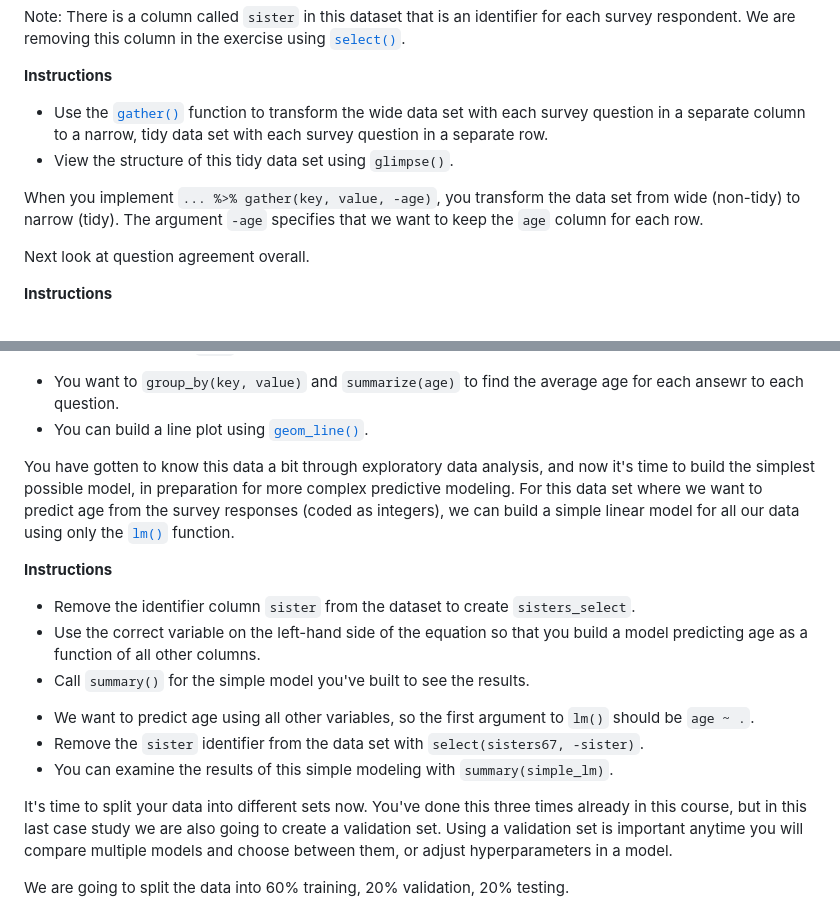
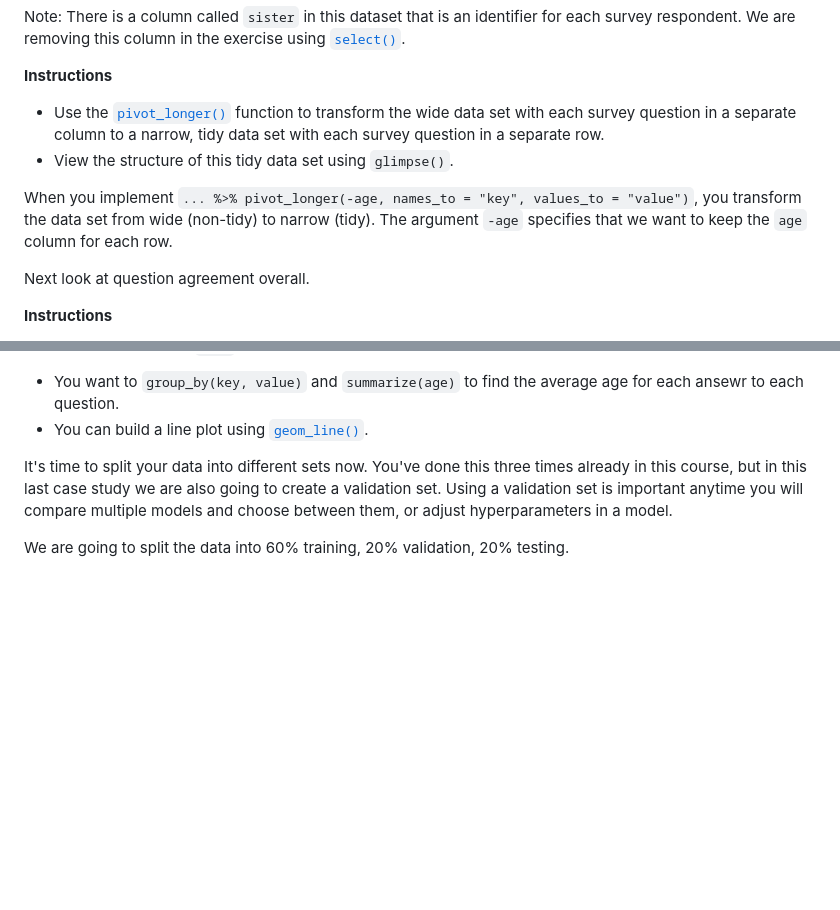
Before and after one commit to juliasilge/course-ML-tidymodels, a Markdown page: chapters/chapter4.md, 2 parts joined by grey strips. Rendered like a GitHub page; blank space fills up the shorter version.

```diff
--- a/chapters/chapter4.md
+++ b/chapters/chapter4.md
@@ -72,12 +72,12 @@ Note: There is a column called `sister` in this dataset that is an identifier fo
 
 **Instructions**
 
-- Use the [`gather()`](https://tidyr.tidyverse.org/reference/gather.html) function to transform the wide data set with each survey question in a separate column to a narrow, tidy data set with each survey question in a separate row.
+- Use the [`pivot_longer()`](https://tidyr.tidyverse.org/reference/pivot_longer.html) function to transform the wide data set with each survey question in a separate column to a narrow, tidy data set with each survey question in a separate row.
 - View the structure of this tidy data set using `glimpse()`.
 
 <codeblock id="04_04_1">
 
-When you implement `... %>% gather(key, value, -age)`, you transform the data set from wide (non-tidy) to narrow (tidy). The argument `-age` specifies that we want to keep the `age` column for each row.
+When you implement `... %>% pivot_longer(-age, names_to = "key", values_to = "value")`, you transform the data set from wide (non-tidy) to narrow (tidy). The argument `-age` specifies that we want to keep the `age` column for each row.
 
 </codeblock>
 
@@ -125,27 +125,7 @@ In this exercise, we are using [`filter()`](https://dplyr.tidyverse.org/referenc
 
 </exercise>
 
-<exercise id="7" title="Building a simple linear model">
-
-You have gotten to know this data a bit through exploratory data analysis, and now it's time to build the simplest possible model, in preparation for more complex predictive modeling. For this data set where we want to predict age from the survey responses (coded as integers), we can build a simple linear model for all our data using only the [`lm()`](https://stat.ethz.ch/R-manual/R-devel/library/stats/html/lm.html) function.
-
-**Instructions**
-
-- Remove the identifier column `sister` from the dataset to create `sisters_select`.
-- Use the correct variable on the left-hand side of the equation so that you build a model predicting age as a function of all other columns.
-- Call `summary()` for the simple model you've built to see the results.
-
-<codeblock id="04_07">
-
-- We want to predict age using all other variables, so the first argument to `lm()` should be `age ~ .`.
-- Remove the `sister` identifier from the data set with `select(sisters67, -sister)`.
-- You can examine the results of this simple modeling with `summary(simple_lm)`.
-
-</codeblock>
-
-</exercise>
-
-<exercise id="8" title="Training, validation, and testing data">
+<exercise id="7" title="Training, validation, and testing data">
 
 It's time to split your data into different sets now. You've done this three times already in this course, but in this last case study we are also going to create a validation set. Using a validation set is important anytime you will compare multiple models and choose between them, or adjust hyperparameters in a model.
 
```
Also changed, not shown: other parts of chapters/chapter4.md (+1 -1 lines), slides/chapter4_01.md (+41 -39 lines), slides/chapter4_05.md (+45 -10 lines), img/age_histogram.png, 12 other files.
